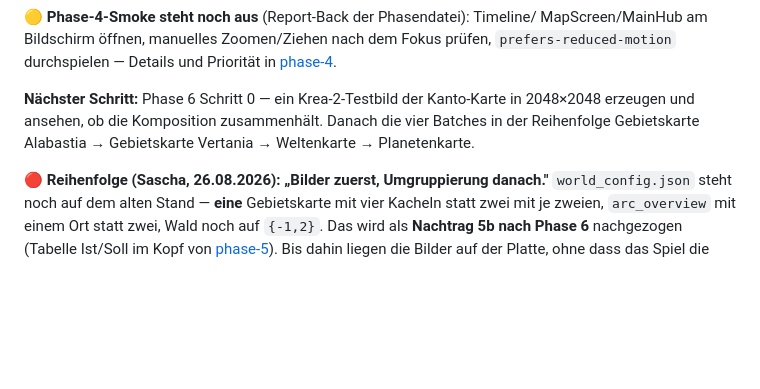
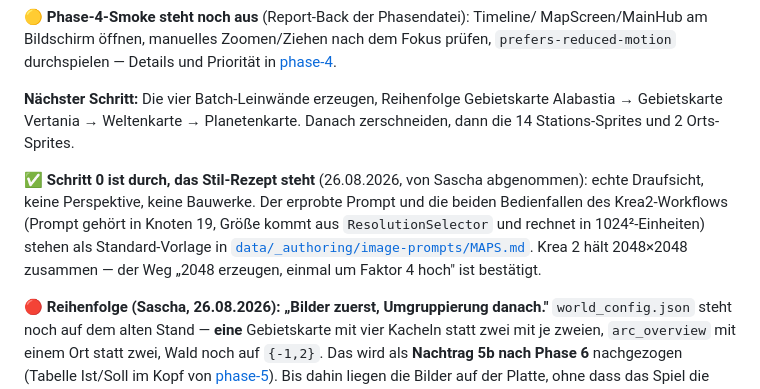
Before and after one commit to Aalphones/Questoria, a Markdown page: STATE.md, the part around the change. Rendered like a GitHub page; blank space fills up the shorter version.

Commit message:
docs(karten): erprobte Draufsicht-Vorlage als Standard fuer Kachelkarten
Nach drei Laeufen abgenommen. Zwei Hebel loesen die Perspektive: Baeume als Kronen von oben ohne Stamm, und keine Felswaende in Seitenansicht - Hoehe nur als umrissene Kante und Farbstufe. Dazu laeuft das Gelaende flach bis an alle vier Bildraender, damit am Kachelrand kein Weltenende steht.

Die beiden alten Vorlagen in MAPS.md sind als ueberholt markiert statt geloescht: sie sind auf 16 zu 9 geschrieben und beschreiben Bauwerke als Landmarken, was mit der Sprite-Doktrin nicht mehr vereinbar ist.

Dazu die zwei stillen Fallen des Krea2-Workflows dokumentiert, samt der Kontrolle ueber text_outputs.

Co-Authored-By: Claude Opus 5 <noreply@anthropic.com>

```diff
--- a/STATE.md
+++ b/STATE.md
@@ -21,10 +21,18 @@ MapScreen/MainHub am Bildschirm öffnen, manuelles Zoomen/Ziehen nach dem
 Fokus prüfen, `prefers-reduced-motion` durchspielen — Details und Priorität
 in [phase-4](docs/planning/2026-08-20_vollbild-karten-mit-pan-zoom/phase-4-auto-fokus.md).
 
-**Nächster Schritt:** Phase 6 Schritt 0 — ein Krea-2-Testbild der Kanto-Karte in
-2048×2048 erzeugen und ansehen, ob die Komposition zusammenhält. Danach die vier
-Batches in der Reihenfolge Gebietskarte Alabastia → Gebietskarte Vertania →
-Weltenkarte → Planetenkarte.
+**Nächster Schritt:** Die vier Batch-Leinwände erzeugen, Reihenfolge
+Gebietskarte Alabastia → Gebietskarte Vertania → Weltenkarte → Planetenkarte.
+Danach zerschneiden, dann die 14 Stations-Sprites und 2 Orts-Sprites.
+
+✅ **Schritt 0 ist durch, das Stil-Rezept steht** (26.08.2026, von Sascha
+abgenommen): echte Draufsicht, keine Perspektive, keine Bauwerke. Der erprobte
+Prompt und die beiden Bedienfallen des Krea2-Workflows (Prompt gehört in
+Knoten 19, Größe kommt aus `ResolutionSelector` und rechnet in 1024²-Einheiten)
+stehen als Standard-Vorlage in
+[`data/_authoring/image-prompts/MAPS.md`](data/_authoring/image-prompts/MAPS.md).
+Krea 2 hält 2048×2048 zusammen — der Weg „2048 erzeugen, einmal um Faktor 4
+hoch" ist bestätigt.
 
 🔴 **Reihenfolge (Sascha, 26.08.2026): „Bilder zuerst, Umgruppierung danach."**
 `world_config.json` steht noch auf dem alten Stand — **eine** Gebietskarte mit
```
Also changed, not shown: 2 other files.
